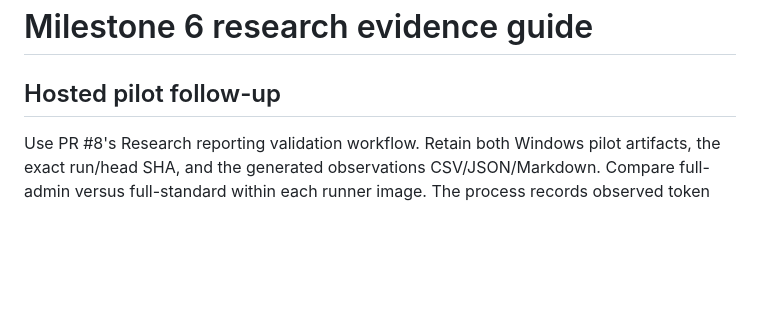
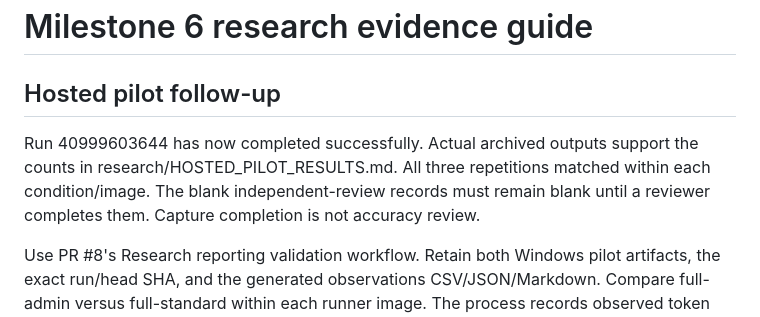
Before and after one commit to shr3y11/SecureAudit, a Markdown page: docs/milestones/SecureAudit_Milestone_6_Research_Report_Evidence_Guide.md, the part around the change. GitHub-like rendering; blank space fills up the shorter version.

```diff
--- a/docs/milestones/SecureAudit_Milestone_6_Research_Report_Evidence_Guide.md
+++ b/docs/milestones/SecureAudit_Milestone_6_Research_Report_Evidence_Guide.md
@@ -8,6 +8,11 @@ tags: [secureaudit, research, evidence]
 # Milestone 6 research evidence guide
 
 ## Hosted pilot follow-up
+
+Run 40999603644 has now completed successfully. Actual archived outputs support
+the counts in research/HOSTED_PILOT_RESULTS.md. All three repetitions matched
+within each condition/image. The blank independent-review records must remain
+blank until a reviewer completes them. Capture completion is not accuracy review.
 
 Use PR #8's Research reporting validation workflow. Retain both Windows pilot
 artifacts, the exact run/head SHA, and the generated observations CSV/JSON/Markdown.
```
Also changed, not shown: docs/milestones/SecureAudit_Milestone_6_Development_Log.md (+8 -0 lines), research/HOSTED_PILOT_RESULTS.md (added, +41 -0 lines).
